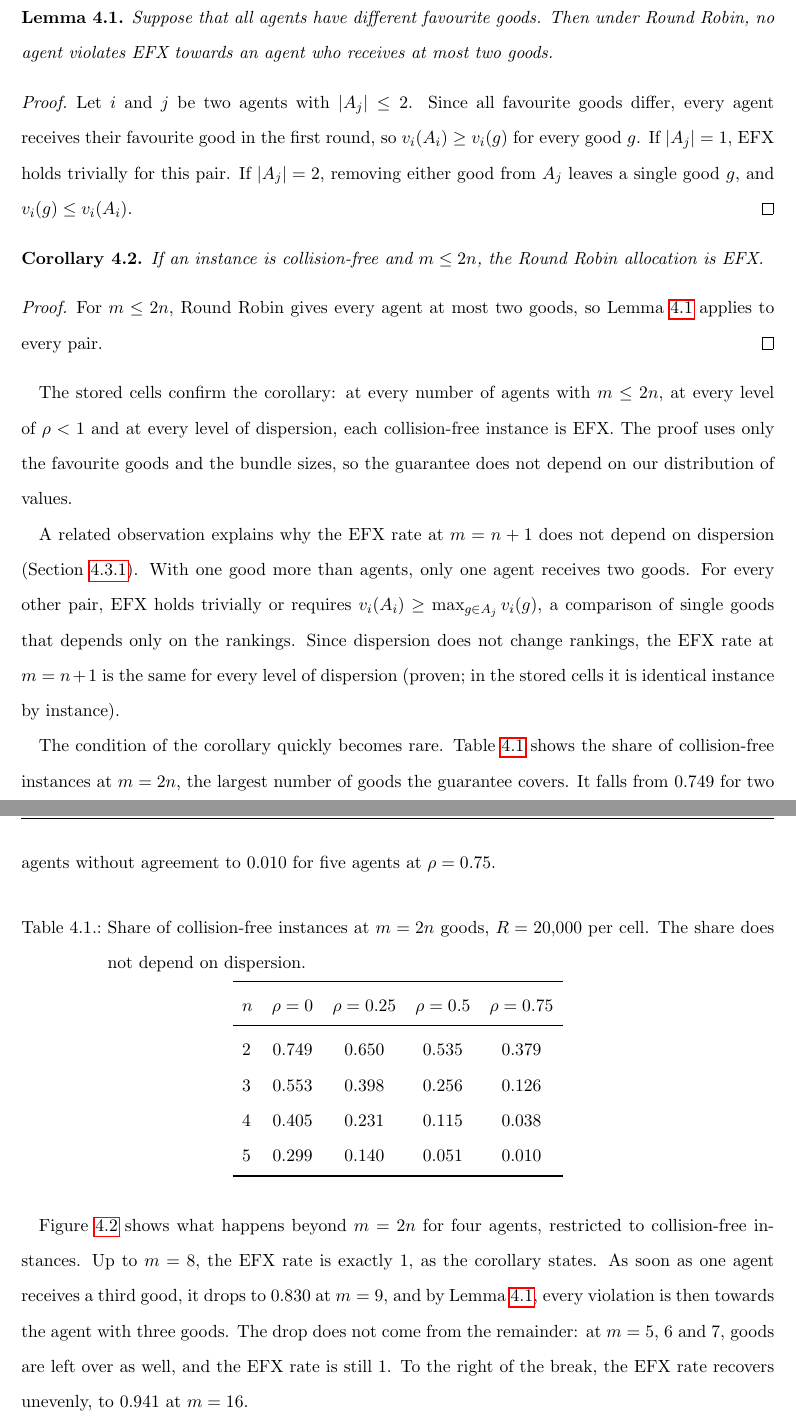
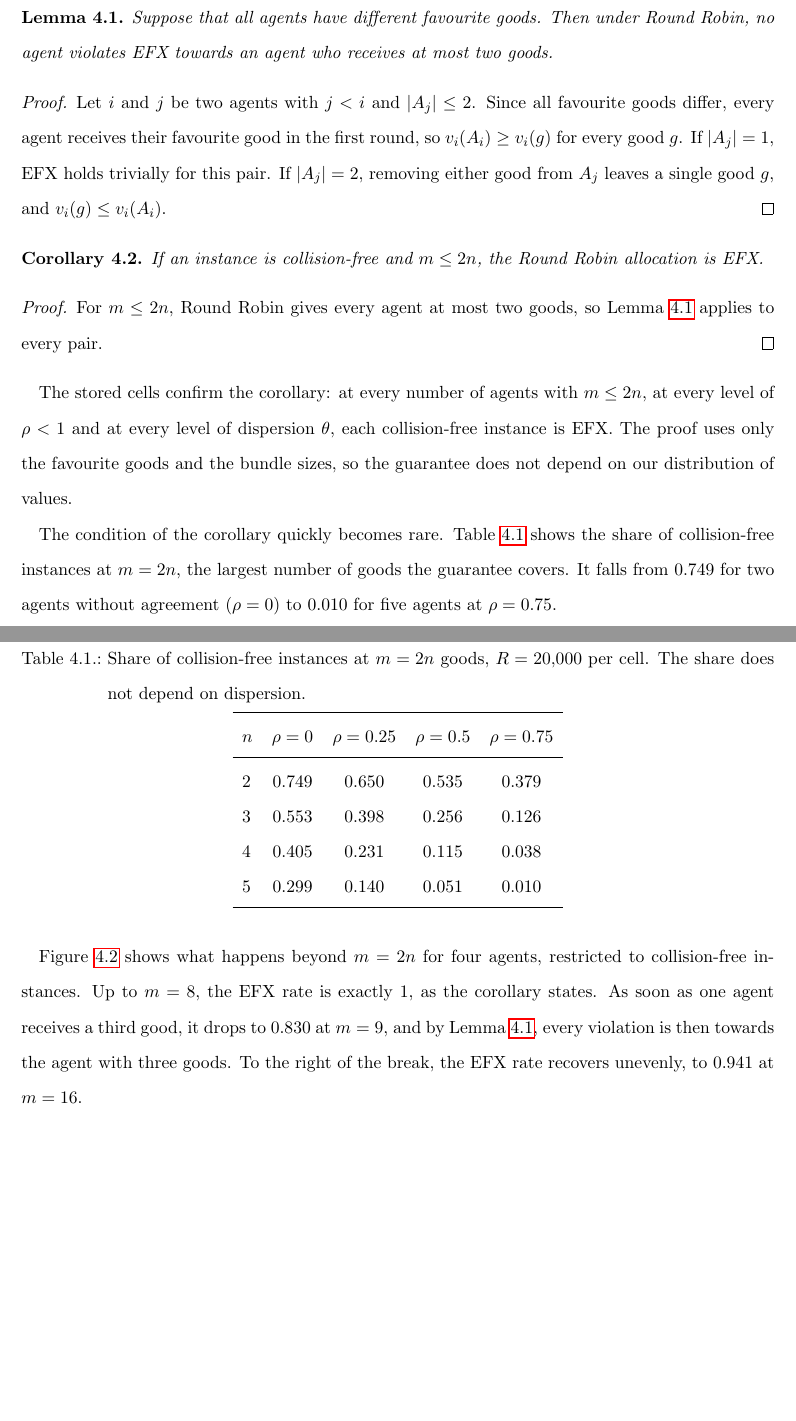
Before and after one commit to francisco-waggershauser/Bachelor_Thesis, a LaTeX thesis (main.tex, which reads chapters/04_results/sec1_goods_per_agent.tex): two parts of pages 28 and 29 of 67, joined at a grey line, cut so that both start at the same text, the shorter picture padded with empty space. Compiled offline with pdfLaTeX.

Commit message:
Updates from Overleaf

```diff
--- a/chapters/04_results/sec1_goods_per_agent.tex
+++ b/chapters/04_results/sec1_goods_per_agent.tex
@@ -59,7 +59,7 @@ EFX towards an agent who receives at most two goods.
 \end{lemma}
 
 \begin{proof}
-Let $i$ and $j$ be two agents with $|A_j|\leq2$. Since all favourite goods differ, every agent
+Let $i$ and $j$ be two agents with $j<i$ and $|A_j|\leq2$. Since all favourite goods differ, every agent
 receives their favourite good in the first round, so $v_i(A_i)\geq v_i(g)$ for every good $g$. If
 $|A_j|=1$, EFX holds trivially for this pair. If $|A_j|=2$, removing either good from $A_j$ leaves
 a single good $g$, and $v_i(g)\leq v_i(A_i)$.
@@ -75,20 +75,13 @@ applies to every pair.
 \end{proof}
 
 The stored cells confirm the corollary: at every number of agents with $m\leq2n$, at every level
-of $\rho <1$ and at every level of dispersion, each collision-free instance is EFX. The
+of $\rho <1$ and at every level of dispersion $\theta$, each collision-free instance is EFX. The
 proof uses only the favourite goods and the bundle sizes, so the guarantee does not depend on our
 distribution of values.
 
-A related observation explains why the EFX rate at $m=n+1$ does not depend on dispersion
-(Section~\ref{sec:dispersion-rate}). With one good more than agents, only one agent receives two
-goods. For every other pair, EFX holds trivially or requires $v_i(A_i)\geq\max_{g\in A_j}v_i(g)$,
-a comparison of single goods that depends only on the rankings. Since dispersion does not change
-rankings, the EFX rate at $m=n+1$ is the same for every level of dispersion (proven; in the
-stored cells it is identical instance by instance).
-
 The condition of the corollary quickly becomes rare. Table~\ref{tab:collisionfree} shows the
 share of collision-free instances at $m=2n$, the largest number of goods the guarantee covers. It
-falls from $0.749$ for two agents without agreement to $0.010$ for five agents at $\rho=0.75$.
+falls from $0.749$ for two agents without agreement ($\rho = 0$) to $0.010$ for five agents at $\rho=0.75$.
 
 \begin{table}[H]
   \centering
@@ -110,9 +103,7 @@ falls from $0.749$ for two agents without agreement to $0.010$ for five agents a
 Figure~\ref{fig:goods-break} shows what happens beyond $m=2n$ for four agents, restricted to
 collision-free instances. Up to $m=8$, the EFX rate is exactly $1$, as the corollary states. As
 soon as one agent receives a third good, it drops to $0.830$ at $m=9$, and by
-Lemma~\ref{lem:bundlesize}, every violation is then towards the agent with three goods. The drop
-does not come from the remainder: at $m=5$, $6$ and $7$, goods are left over as well, and the EFX
-rate is still $1$. To the right of the break, the EFX rate recovers unevenly, to $0.941$ at
+Lemma~\ref{lem:bundlesize}, every violation is then towards the agent with three goods. To the right of the break, the EFX rate recovers unevenly, to $0.941$ at
 $m=16$.
 
 \begin{figure}[H]
```
Also changed, not shown: chapters/02_background.tex (+2 -3 lines), chapters/04_results/sec1_goods_per_agent.tex (4 more changed lines).
